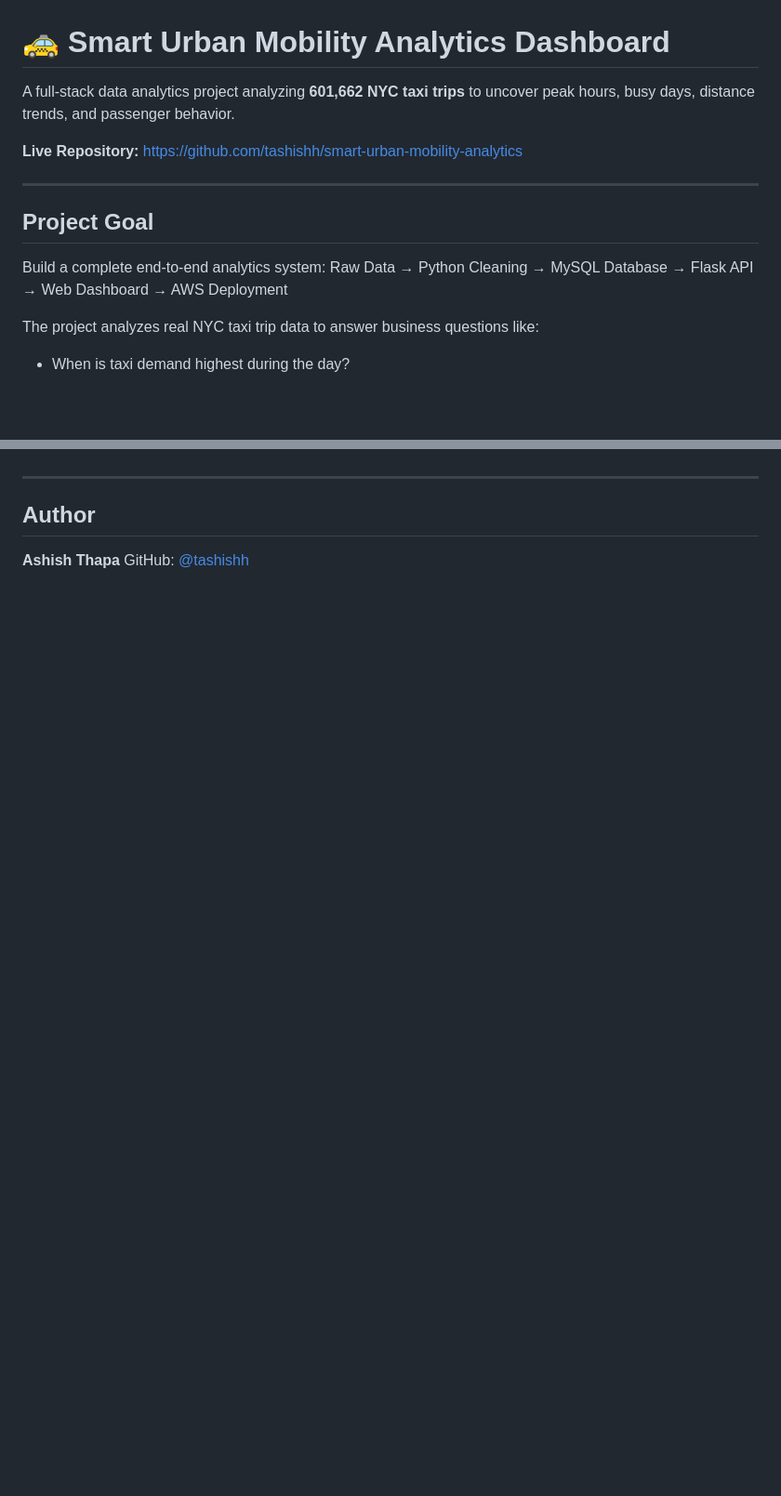
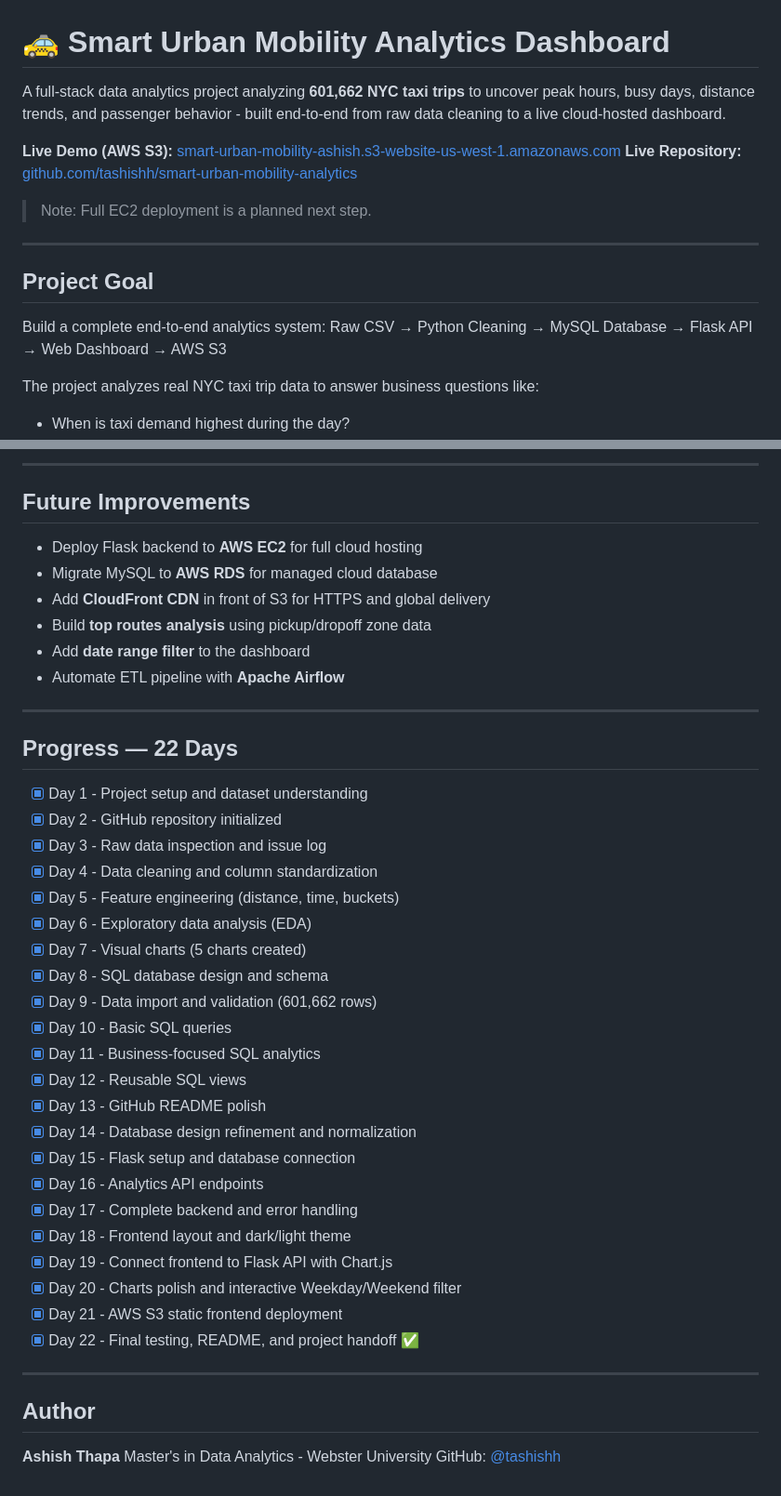
Before and after one commit to tashishh/smart-urban-mobility-analytics, a Markdown page: README.md, 2 parts joined by grey strips. Shown at 93% size. GitHub-like rendering; blank space fills up the shorter version.

```diff
--- a/README.md
+++ b/README.md
@@ -1,16 +1,20 @@
 # 🚕 Smart Urban Mobility Analytics Dashboard
 
 A full-stack data analytics project analyzing **601,662 NYC taxi trips** to uncover
-peak hours, busy days, distance trends, and passenger behavior.
+peak hours, busy days, distance trends, and passenger behavior - built end-to-end
+from raw data cleaning to a live cloud-hosted dashboard.
 
-**Live Repository:** https://github.com/tashishh/smart-urban-mobility-analytics
+**Live Demo (AWS S3):** [smart-urban-mobility-ashish.s3-website-us-west-1.amazonaws.com](http://smart-urban-mobility-ashish.s3-website-us-west-1.amazonaws.com)
+**Live Repository:** [github.com/tashishh/smart-urban-mobility-analytics](https://github.com/tashishh/smart-urban-mobility-analytics)
+
+> Note: Full EC2 deployment is a planned next step.
 
 ---
 
 ## Project Goal
 
 Build a complete end-to-end analytics system:
-Raw Data → Python Cleaning → MySQL Database → Flask API → Web Dashboard → AWS Deployment
+Raw CSV → Python Cleaning → MySQL Database → Flask API → Web Dashboard → AWS S3
 
 
 The project analyzes real NYC taxi trip data to answer business questions like:
@@ -219,7 +303,45 @@ during feature engineering, bringing the final dataset to **601,662 rows**.
+---
+
+## Future Improvements
+
+- Deploy Flask backend to **AWS EC2** for full cloud hosting
+- Migrate MySQL to **AWS RDS** for managed cloud database
+- Add **CloudFront CDN** in front of S3 for HTTPS and global delivery
+- Build **top routes analysis** using pickup/dropoff zone data
+- Add **date range filter** to the dashboard
+- Automate ETL pipeline with **Apache Airflow**
+
+---
+
+## Progress — 22 Days
+
+- [x] Day 1 - Project setup and dataset understanding
+- [x] Day 2 - GitHub repository initialized
+- [x] Day 3 - Raw data inspection and issue log
+- [x] Day 4 - Data cleaning and column standardization
+- [x] Day 5 - Feature engineering (distance, time, buckets)
+- [x] Day 6 - Exploratory data analysis (EDA)
+- [x] Day 7 - Visual charts (5 charts created)
+- [x] Day 8 - SQL database design and schema
+- [x] Day 9 - Data import and validation (601,662 rows)
+- [x] Day 10 - Basic SQL queries
+- [x] Day 11 - Business-focused SQL analytics
+- [x] Day 12 - Reusable SQL views
+- [x] Day 13 - GitHub README polish
+- [x] Day 14 - Database design refinement and normalization
+- [x] Day 15 - Flask setup and database connection
+- [x] Day 16 - Analytics API endpoints
+- [x] Day 17 - Complete backend and error handling
+- [x] Day 18 - Frontend layout and dark/light theme
+- [x] Day 19 - Connect frontend to Flask API with Chart.js
+- [x] Day 20 - Charts polish and interactive Weekday/Weekend filter
+- [x] Day 21 - AWS S3 static frontend deployment
+- [x] Day 22 - Final testing, README, and project handoff ✅
 
 ---
 
 ## Author
 
 **Ashish Thapa**
+Master's in Data Analytics - Webster University
 GitHub: [@tashishh](https://github.com/tashishh)
```
Also changed, not shown: other parts of README.md (+170 -90 lines).
